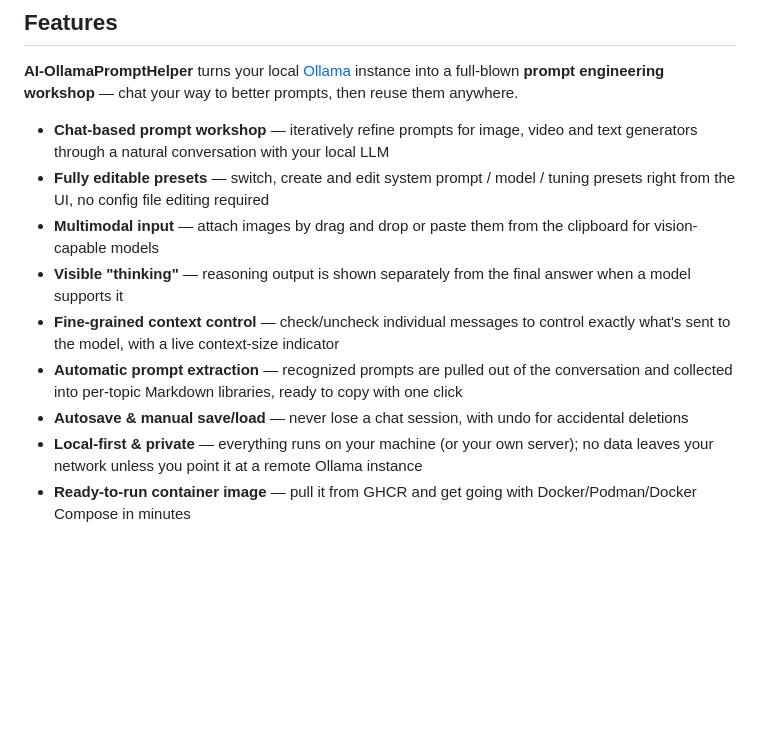
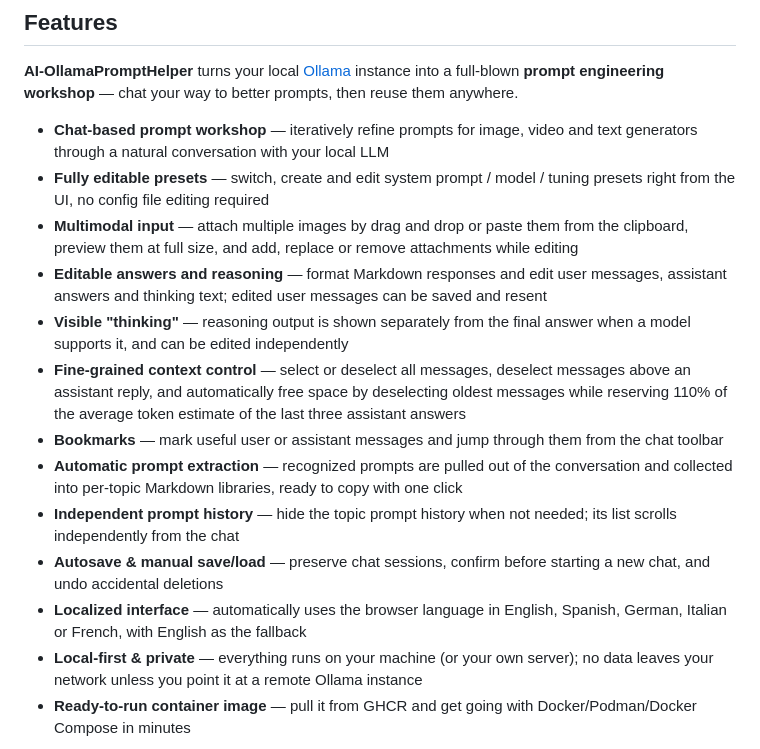
Before and after one commit to blndev/AI-OllamaPromptHelper, a Markdown page: README.md, the part around one of its changes. Drawn GitHub-style; blank space fills up the shorter version.

```diff
--- a/README.md
+++ b/README.md
@@ -9,11 +9,15 @@ Vibe Coded
 
 * **Chat-based prompt workshop** — iteratively refine prompts for image, video and text generators through a natural conversation with your local LLM
 * **Fully editable presets** — switch, create and edit system prompt / model / tuning presets right from the UI, no config file editing required
-* **Multimodal input** — attach images by drag and drop or paste them from the clipboard for vision-capable models
-* **Visible "thinking"** — reasoning output is shown separately from the final answer when a model supports it
-* **Fine-grained context control** — check/uncheck individual messages to control exactly what's sent to the model, with a live context-size indicator
+* **Multimodal input** — attach multiple images by drag and drop or paste them from the clipboard, preview them at full size, and add, replace or remove attachments while editing
+* **Editable answers and reasoning** — format Markdown responses and edit user messages, assistant answers and thinking text; edited user messages can be saved and resent
+* **Visible "thinking"** — reasoning output is shown separately from the final answer when a model supports it, and can be edited independently
+* **Fine-grained context control** — select or deselect all messages, deselect messages above an assistant reply, and automatically free space by deselecting oldest messages while reserving 110% of the average token estimate of the last three assistant answers
+* **Bookmarks** — mark useful user or assistant messages and jump through them from the chat toolbar
 * **Automatic prompt extraction** — recognized prompts are pulled out of the conversation and collected into per-topic Markdown libraries, ready to copy with one click
-* **Autosave & manual save/load** — never lose a chat session, with undo for accidental deletions
+* **Independent prompt history** — hide the topic prompt history when not needed; its list scrolls independently from the chat
+* **Autosave & manual save/load** — preserve chat sessions, confirm before starting a new chat, and undo accidental deletions
+* **Localized interface** — automatically uses the browser language in English, Spanish, German, Italian or French, with English as the fallback
 * **Local-first & private** — everything runs on your machine (or your own server); no data leaves your network unless you point it at a remote Ollama instance
 * **Ready-to-run container image** — pull it from GHCR and get going with Docker/Podman/Docker Compose in minutes
 
```
Also changed, not shown: other parts of README.md (+58 -0 lines).
